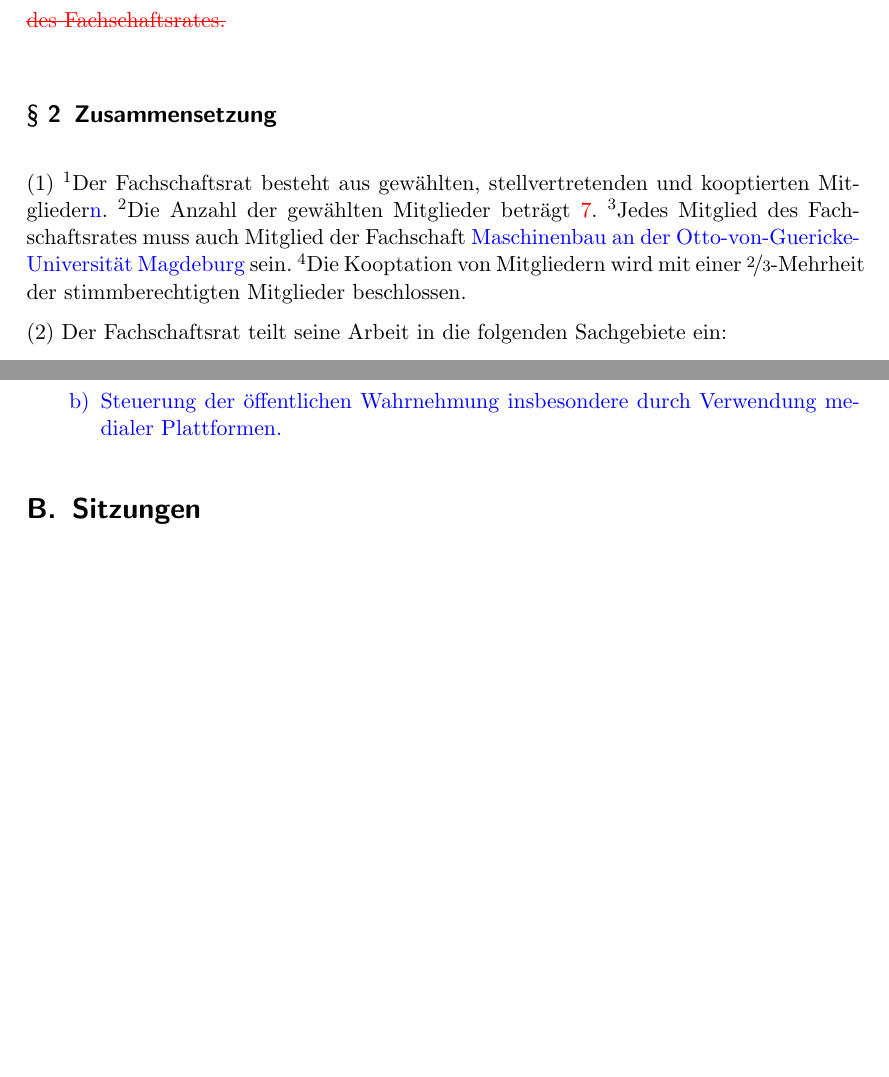
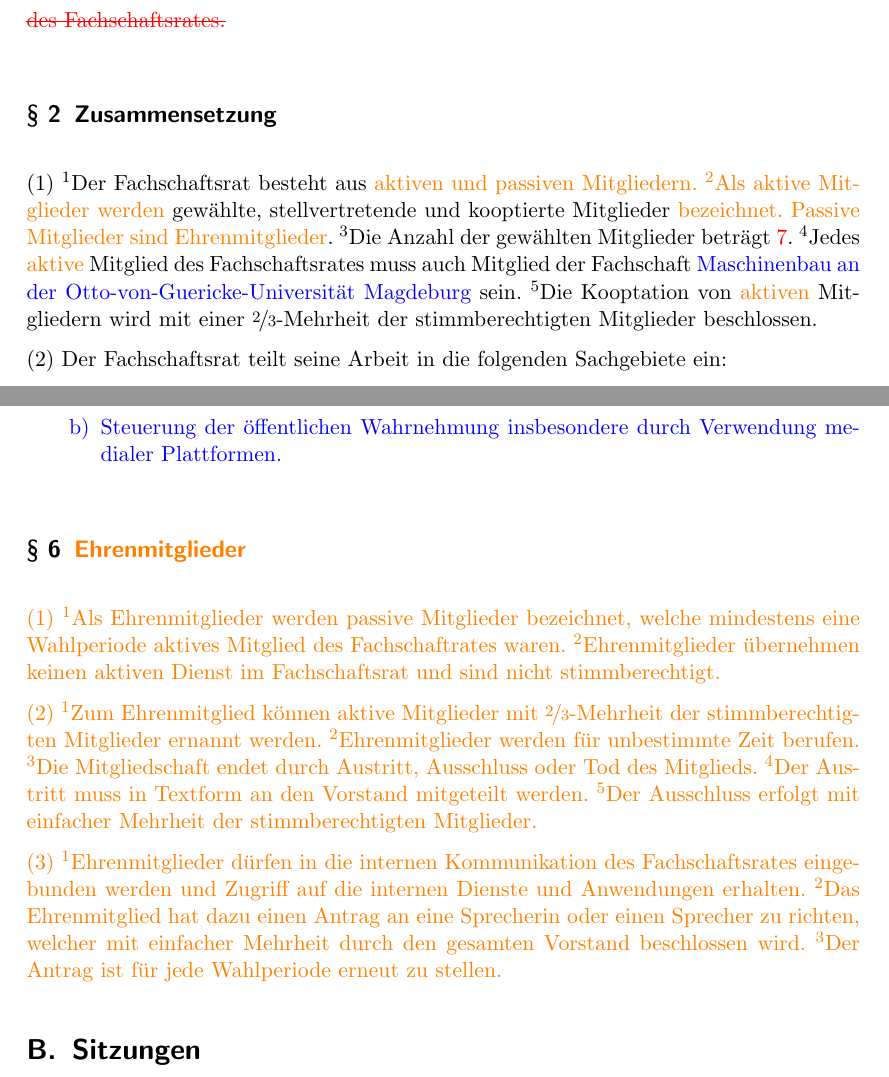
Before and after one commit to timptner/farafmb-rules-of-order, a LaTeX document (main.tex): two parts of pages 3 and 6 of 12 before the commit and two parts of pages 4 and 7 of 14 after it, joined at a grey line, cut so that both start at the same text, the shorter picture padded with empty space. Compiled offline with pdfLaTeX.

Commit message:
Add honorary members

```diff
--- a/main.tex
+++ b/main.tex
@@ -37,7 +37,7 @@
 \usepackage{xcolor}
 \newcommand{\edit}[1]{{\color{red} #1}}
 \newcommand{\add}[1]{{\color{blue} #1}}
-\newcommand{\new}[1]{{\color{purple} #1}}
+\newcommand{\new}[1]{{\color{orange} #1}}
 
 % Durchstreichen
 \usepackage{ulem}
@@ -122,10 +128,11 @@ Die Geschäftsordnung \add{des Fachschaftsrates} regelt insbesondere:
 
 \Clause{title={Zusammensetzung}}
 
-'S Der Fachschaftsrat besteht aus gewählten, stellvertretenden und kooptierten Mitglieder\add{n}'. Die Anzahl der
-gewählten Mitglieder beträgt \edit{7}'. Jedes Mitglied des Fachschaftsrates muss auch Mitglied der Fachschaft
-\add{Maschinenbau an der Otto-von-Guericke-Universität Magdeburg} sein'. Die Kooptation von Mitgliedern wird mit einer
-\nicefrac{2}{3}-Mehrheit der stimmberechtigten Mitglieder beschlossen.
+'S Der Fachschaftsrat besteht aus \new{aktiven und passiven Mitgliedern'. Als aktive Mitglieder werden} gewählte,
+stellvertretende und kooptierte Mitglieder \new{bezeichnet. Passive Mitglieder sind Ehrenmitglieder}'. Die Anzahl der
+gewählten Mitglieder beträgt \edit{7}'. Jedes \new{aktive} Mitglied des Fachschaftsrates muss auch Mitglied der
+Fachschaft \add{Maschinenbau an der Otto-von-Guericke-Universität Magdeburg} sein'. Die Kooptation von \new{aktiven}
+Mitgliedern wird mit einer \nicefrac{2}{3}-Mehrheit der stimmberechtigten Mitglieder beschlossen.
 
 Der Fachschaftsrat teilt seine Arbeit in die folgenden Sachgebiete ein:
 \begin{enumerate}[\qquad a)]
@@ -223,6 +230,22 @@ Fachschaftsrates einzuholen.
 	\item Steuerung der öffentlichen Wahrnehmung insbesondere durch Verwendung medialer Plattformen.
 \end{enumerate}}
 
+\Clause{title={\new{Ehrenmitglieder}}}
+
+\new{'S Als Ehrenmitglieder werden passive Mitglieder bezeichnet, welche mindestens eine Wahlperiode aktives Mitglied
+des Fachschaftrates waren'. Ehrenmitglieder übernehmen keinen aktiven Dienst im Fachschaftsrat und sind nicht
+stimmberechtigt.}
+
+\new{'S Zum Ehrenmitglied können aktive Mitglieder mit \nicefrac{2}{3}-Mehrheit der stimmberechtigten Mitglieder
+ernannt werden'. Ehrenmitglieder werden für unbestimmte Zeit berufen'. Die Mitgliedschaft endet durch Austritt,
+Ausschluss oder Tod des Mitglieds'. Der Austritt muss in Textform an den Vorstand mitgeteilt werden'. Der Ausschluss
+erfolgt mit einfacher Mehrheit der stimmberechtigten Mitglieder.}
+
+\new{'S Ehrenmitglieder dürfen in die internen Kommunikation des Fachschaftsrates eingebunden werden und Zugriff auf
+die internen Dienste und Anwendungen erhalten'. Das Ehrenmitglied hat dazu einen Antrag an eine Sprecherin oder einen
+Sprecher zu richten, welcher mit einfacher Mehrheit durch den gesamten Vorstand beschlossen wird'. Der Antrag ist für
+jede Wahlperiode erneut zu stellen.}
+
 \end{contract}
 
 \section{Sitzungen}
```
Also changed, not shown: main.tex (41 more changed lines).
